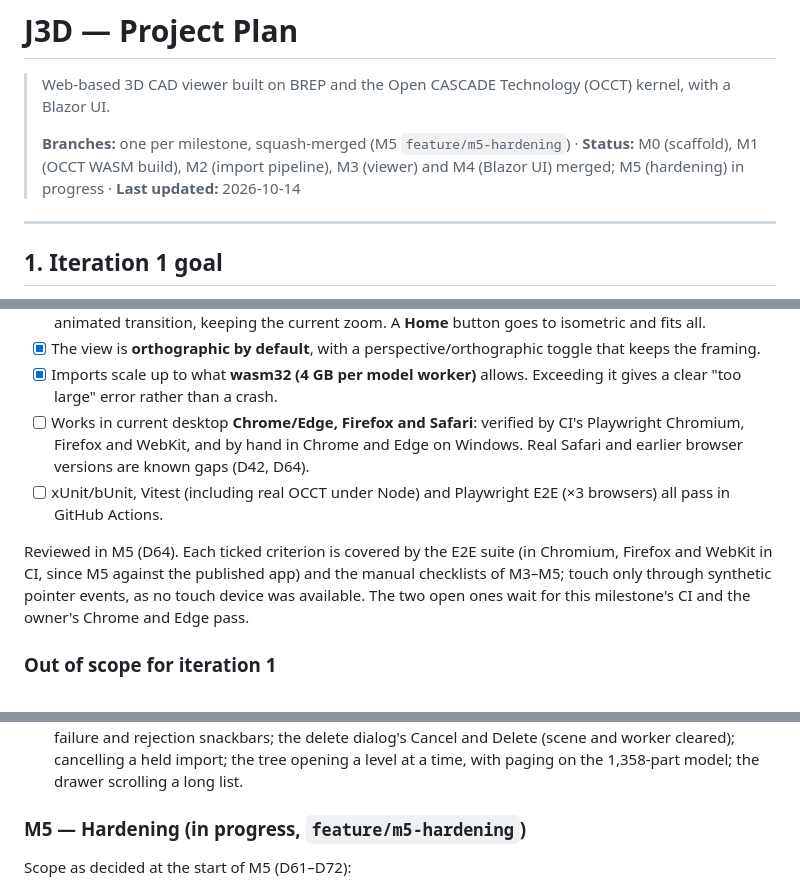
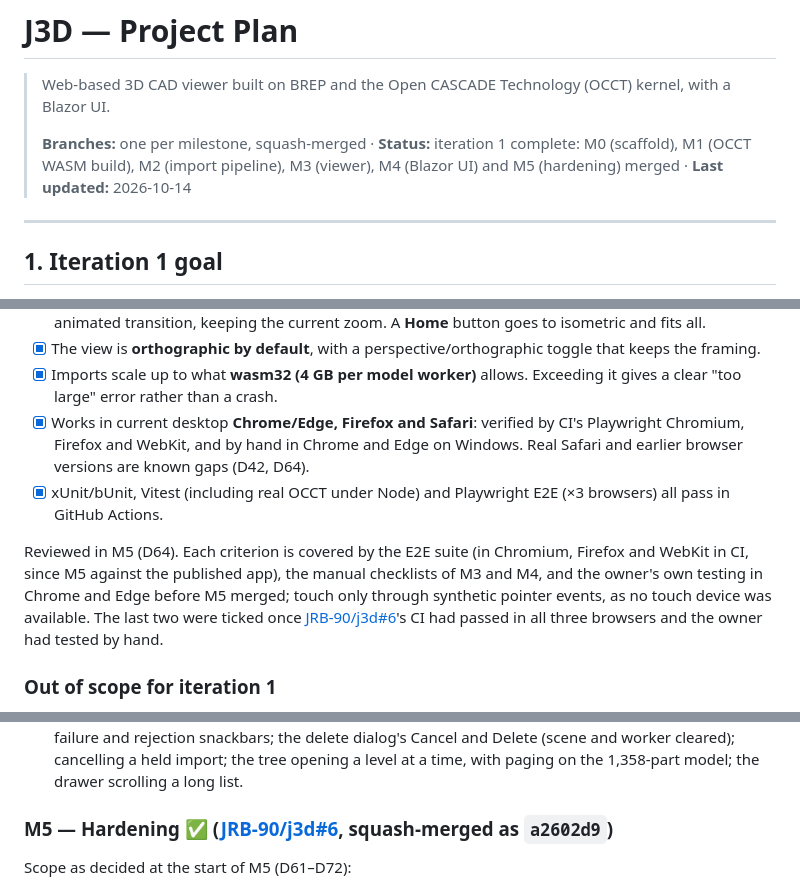
Before and after one commit to JRB-90/j3d, a Markdown page: docs/plan.md, 3 parts joined by grey strips. Drawn GitHub-style.

Commit message:
Plan: M5 merged, iteration 1 complete (#7)
Co-authored-by: Claude Opus 5.5 <noreply@anthropic.com>

```diff
--- a/docs/plan.md
+++ b/docs/plan.md
@@ -2,7 +2,7 @@
 
 > Web-based 3D CAD viewer built on BREP and the Open CASCADE Technology (OCCT) kernel, with a Blazor UI.
 >
-> **Branches:** one per milestone, squash-merged (M5 `feature/m5-hardening`) · **Status:** M0 (scaffold), M1 (OCCT WASM build), M2 (import pipeline), M3 (viewer) and M4 (Blazor UI) merged; M5 (hardening) in progress · **Last updated:** 2026-10-14
+> **Branches:** one per milestone, squash-merged · **Status:** iteration 1 complete: M0 (scaffold), M1 (OCCT WASM build), M2 (import pipeline), M3 (viewer), M4 (Blazor UI) and M5 (hardening) merged · **Last updated:** 2026-10-14
 
 ---
 
@@ -32,10 +32,10 @@ The theme is dark throughout. **CAD files never leave the user's machine**: all
 - [x] A clickable **view cube** (top-right) snaps to 26 standard views (6 faces, 12 edges, 8 corners) with an animated transition, keeping the current zoom. A **Home** button goes to isometric and fits all.
 - [x] The view is **orthographic by default**, with a perspective/orthographic toggle that keeps the framing.
 - [x] Imports scale up to what **wasm32 (4 GB per model worker)** allows. Exceeding it gives a clear "too large" error rather than a crash.
-- [ ] Works in current desktop **Chrome/Edge, Firefox and Safari**: verified by CI's Playwright Chromium, Firefox and WebKit, and by hand in Chrome and Edge on Windows. Real Safari and earlier browser versions are known gaps (D42, D64).
-- [ ] xUnit/bUnit, Vitest (including real OCCT under Node) and Playwright E2E (×3 browsers) all pass in GitHub Actions.
+- [x] Works in current desktop **Chrome/Edge, Firefox and Safari**: verified by CI's Playwright Chromium, Firefox and WebKit, and by hand in Chrome and Edge on Windows. Real Safari and earlier browser versions are known gaps (D42, D64).
+- [x] xUnit/bUnit, Vitest (including real OCCT under Node) and Playwright E2E (×3 browsers) all pass in GitHub Actions.
 
-Reviewed in M5 (D64). Each ticked criterion is covered by the E2E suite (in Chromium, Firefox and WebKit in CI, since M5 against the published app) and the manual checklists of M3–M5; touch only through synthetic pointer events, as no touch device was available. The two open ones wait for this milestone's CI and the owner's Chrome and Edge pass.
+Reviewed in M5 (D64). Each criterion is covered by the E2E suite (in Chromium, Firefox and WebKit in CI, since M5 against the published app), the manual checklists of M3 and M4, and the owner's own testing in Chrome and Edge before M5 merged; touch only through synthetic pointer events, as no touch device was available. The last two were ticked once [JRB-90/j3d#6](https://github.com/JRB-90/j3d/pull/6)'s CI had passed in all three browsers and the owner had tested by hand.
 
 ### Out of scope for iteration 1
 
@@ -494,7 +494,7 @@ Scope as decided at the start of M4 (D52–D59): the model list as described in
 - **Tests:** 121 Vitest tests in the viewer; 94 client tests (`SceneState`, `ModelTree`, display formatting, the interop JSON, `ModelList`, `ModelListItem`, the `Viewport`'s callbacks); E2E `ModelListTests` (§8), with all 42 E2E tests passing locally in Chromium and WebKit.
 - **Manual checklist** (D58, in the built-in browser): a mixed batch listed in order; each phase of a 25 MB STEP's import (Reading, an indeterminate Parsing, then Transferring, Meshing and Extracting) ending at "191 MB · 16.3k triangles · 1.4k parts"; a long name ellipsised; load warnings in the tooltip; the failure and rejection snackbars; the delete dialog's Cancel and Delete (scene and worker cleared); cancelling a held import; the tree opening a level at a time, with paging on the 1,358-part model; the drawer scrolling a long list.
 
-### M5 — Hardening (in progress, `feature/m5-hardening`)
+### M5 — Hardening ✅ ([JRB-90/j3d#6](https://github.com/JRB-90/j3d/pull/6), squash-merged as `a2602d9`)
 
 Scope as decided at the start of M5 (D61–D72):
 
```
Also changed, not shown: other parts of docs/plan.md (+4 -0 lines).
